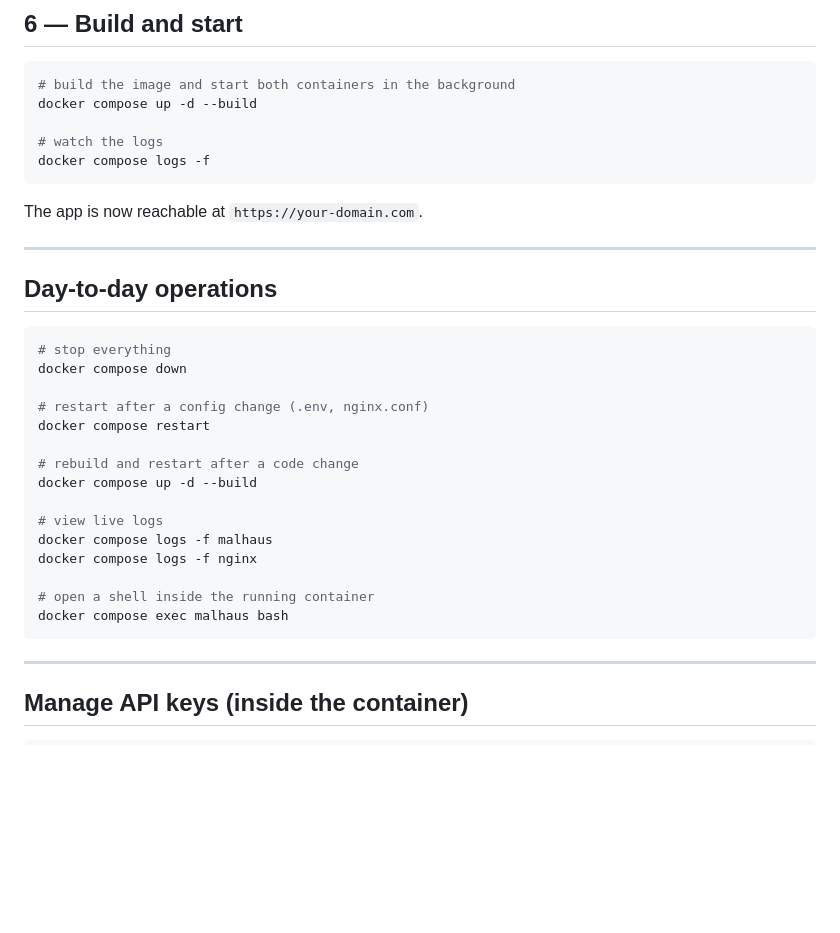
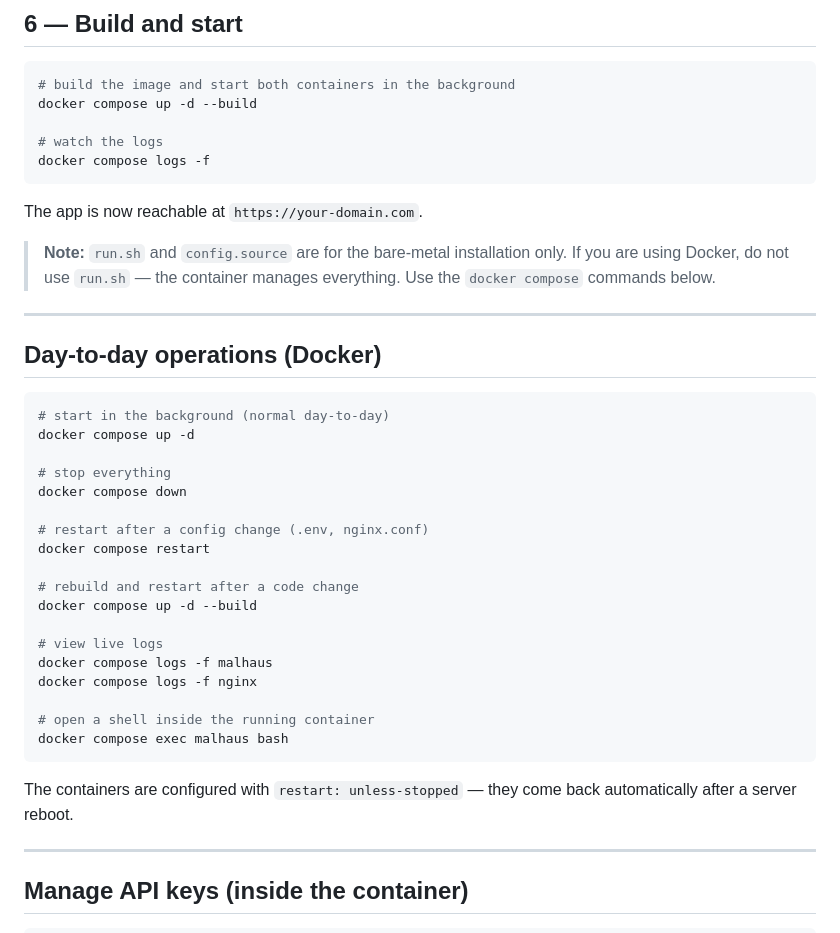
Before and after one commit to toorandom/malhaus, a Markdown page: START.md, the part around the change. Drawn GitHub-style; blank space fills up the shorter version.

Commit message:
Clarify run.sh is bare-metal only; add docker compose day-to-day ops note
Co-Authored-By: Claude <https://claude.ai>

````diff
--- a/START.md
+++ b/START.md
@@ -103,11 +103,16 @@ docker compose logs -f
 
 The app is now reachable at `https://your-domain.com`.
 
+> **Note:** `run.sh` and `config.source` are for the bare-metal installation only. If you are using Docker, do not use `run.sh` — the container manages everything. Use the `docker compose` commands below.
+
 ---
 
-## Day-to-day operations
+## Day-to-day operations (Docker)
 
 ```bash
+# start in the background (normal day-to-day)
+docker compose up -d
+
 # stop everything
 docker compose down
 
@@ -124,6 +129,8 @@ docker compose logs -f nginx
 # open a shell inside the running container
 docker compose exec malhaus bash
 ```
+
+The containers are configured with `restart: unless-stopped` — they come back automatically after a server reboot.
 
 ---
 
````
